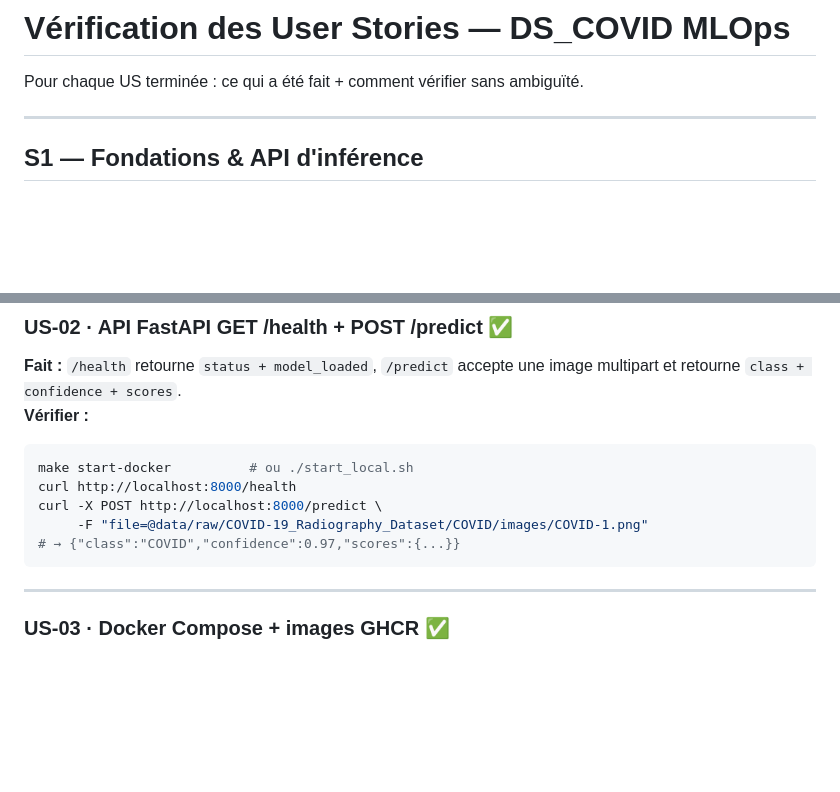
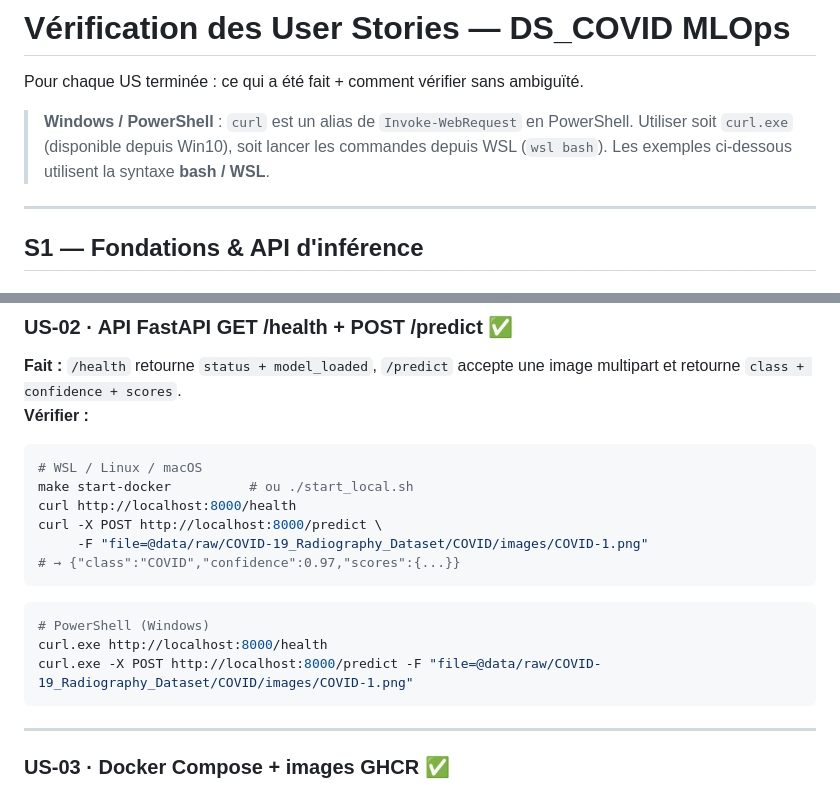
Before and after one commit to Data-Team-DST/docker_covid, a Markdown page: docs/us-verification.md, 2 parts joined by grey strips. GitHub-like rendering; blank space fills up the shorter version.

Commit message:
docs: note PowerShell vs bash pour les commandes de vérification

````diff
--- a/docs/us-verification.md
+++ b/docs/us-verification.md
@@ -1,6 +1,10 @@
 # Vérification des User Stories — DS_COVID MLOps
 
 Pour chaque US terminée : ce qui a été fait + comment vérifier sans ambiguïté.
+
+> **Windows / PowerShell** : `curl` est un alias de `Invoke-WebRequest` en PowerShell.
+> Utiliser soit `curl.exe` (disponible depuis Win10), soit lancer les commandes depuis WSL (`wsl bash`).
+> Les exemples ci-dessous utilisent la syntaxe **bash / WSL**.
 
 ---
 
@@ -20,11 +24,17 @@ ls backend/ frontend/ infrastructure/ shared/
 **Fait :** `/health` retourne `status + model_loaded`, `/predict` accepte une image multipart et retourne `class + confidence + scores`.
 **Vérifier :**
 ```bash
+# WSL / Linux / macOS
 make start-docker          # ou ./start_local.sh
 curl http://localhost:8000/health
 curl -X POST http://localhost:8000/predict \
      -F "file=@data/raw/COVID-19_Radiography_Dataset/COVID/images/COVID-1.png"
 # → {"class":"COVID","confidence":0.97,"scores":{...}}
+```
+```powershell
+# PowerShell (Windows)
+curl.exe http://localhost:8000/health
+curl.exe -X POST http://localhost:8000/predict -F "file=@data/raw/COVID-19_Radiography_Dataset/COVID/images/COVID-1.png"
 ```
 
 ---
````
